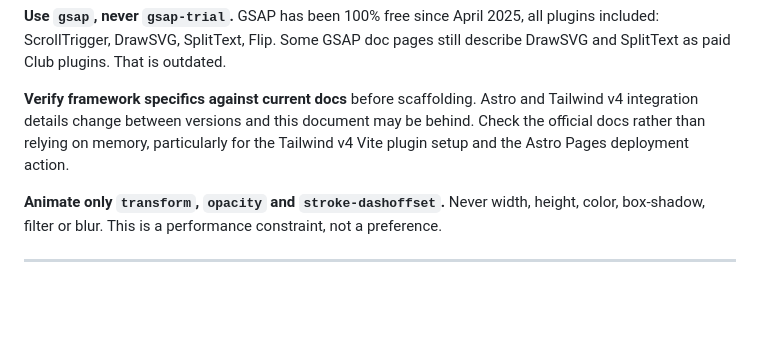
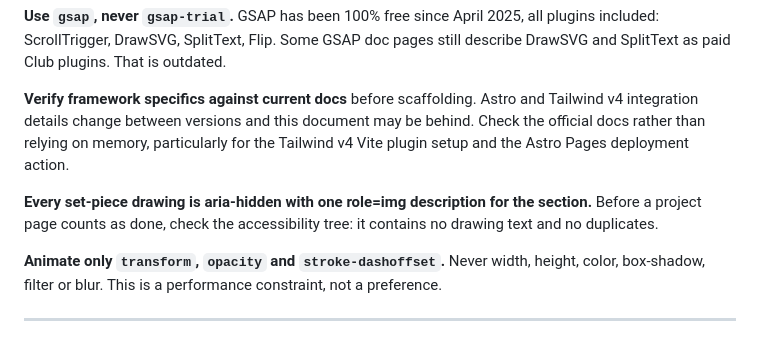
Before and after one commit to Arthur-Heberle/Arthur-Heberle.github.io, a Markdown page: CLAUDE.md, the part around the change. Rendered like a GitHub page; blank space fills up the shorter version.

```diff
--- a/CLAUDE.md
+++ b/CLAUDE.md
@@ -88,6 +88,10 @@ Tailwind v4 integration details change between versions and this document may be
 Check the official docs rather than relying on memory, particularly for the Tailwind v4
 Vite plugin setup and the Astro Pages deployment action.
 
+**Every set-piece drawing is aria-hidden with one role=img description for the section.**
+Before a project page counts as done, check the accessibility tree: it contains no drawing
+text and no duplicates.
+
 **Animate only `transform`, `opacity` and `stroke-dashoffset`.** Never width, height,
 color, box-shadow, filter or blur. This is a performance constraint, not a preference.
 
```
Also changed, not shown: docs/progress.md (+12 -0 lines).
